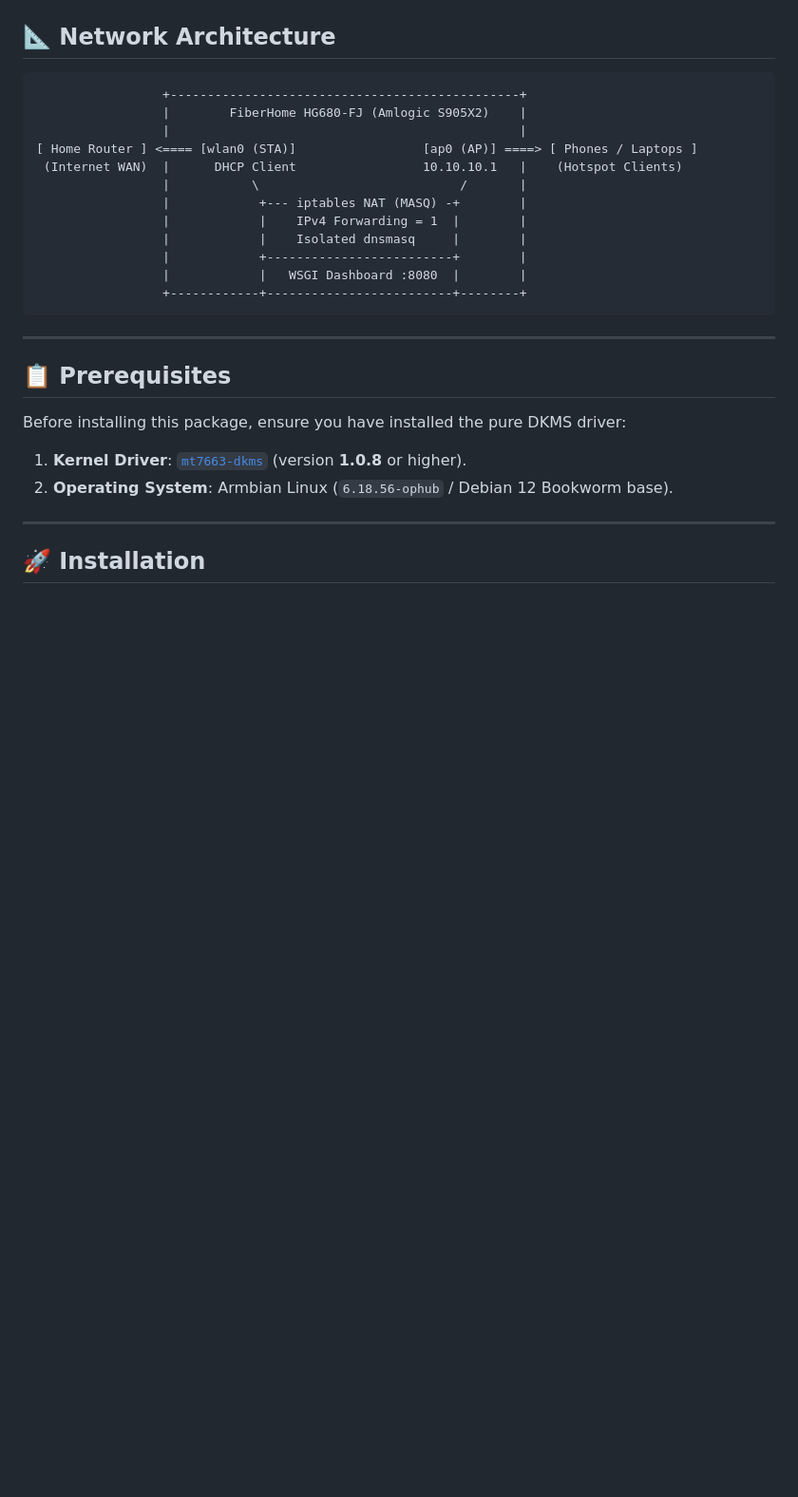
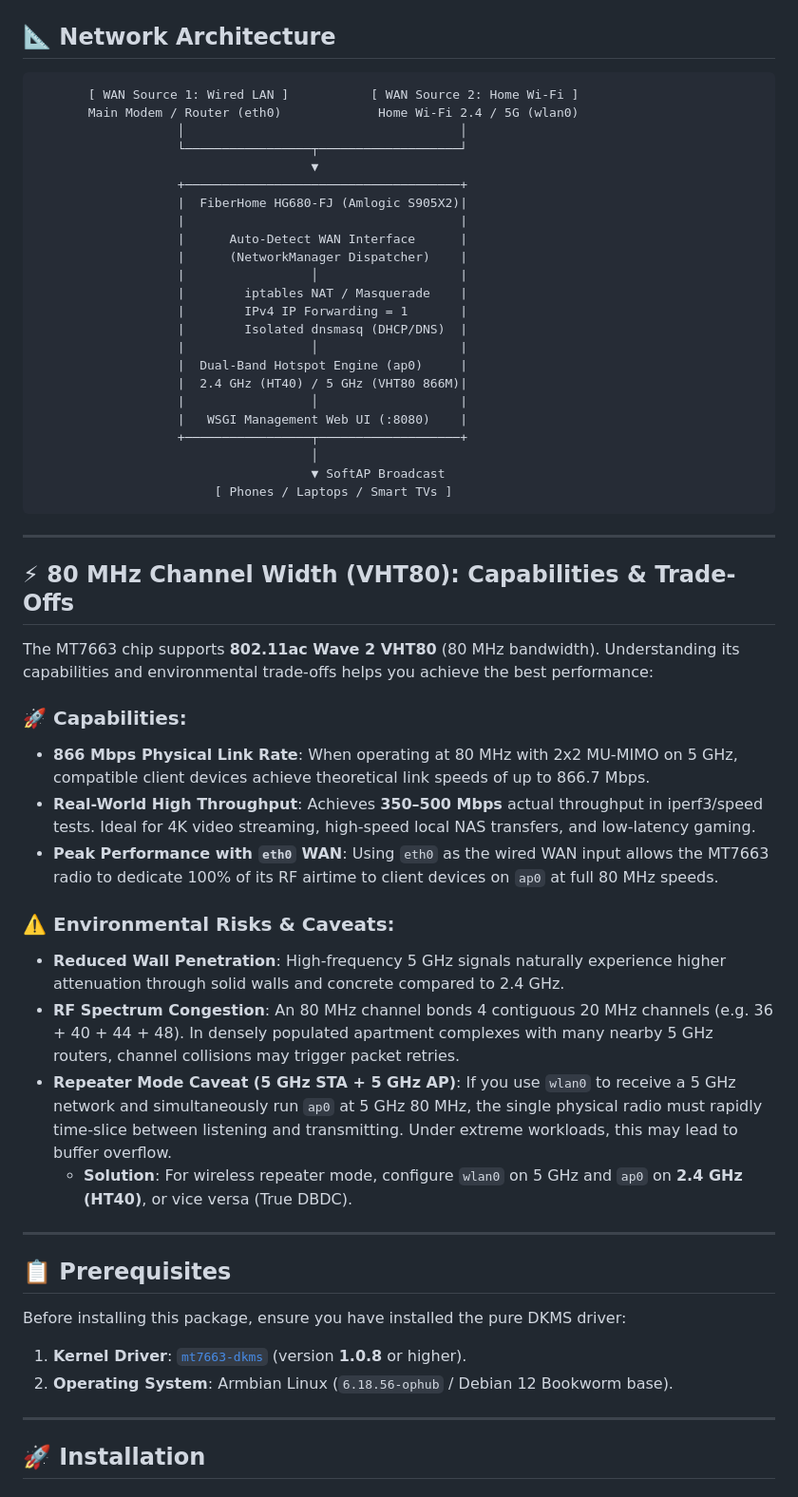
Before and after one commit to elsangithub/mt7663-router-webui, a Markdown page: README.md, the part around one of its changes. Shown at 95% size. Rendered like a GitHub page; blank space fills up the shorter version.

````diff
--- a/README.md
+++ b/README.md
@@ -51,19 +73,47 @@ This package transforms your TV box into a standalone **Dual-Band Concurrent (DB
 ## 📐 Network Architecture
 
 ```
-                 +-----------------------------------------------+
-                 |        FiberHome HG680-FJ (Amlogic S905X2)    |
-                 |                                               |
-[ Home Router ] <==== [wlan0 (STA)]                 [ap0 (AP)] ====> [ Phones / Laptops ]
- (Internet WAN)  |      DHCP Client                 10.10.10.1   |    (Hotspot Clients)
-                 |           \                           /       |
-                 |            +--- iptables NAT (MASQ) -+        |
-                 |            |    IPv4 Forwarding = 1  |        |
-                 |            |    Isolated dnsmasq     |        |
-                 |            +-------------------------+        |
-                 |            |   WSGI Dashboard :8080  |        |
-                 +------------+-------------------------+--------+
+       [ WAN Source 1: Wired LAN ]           [ WAN Source 2: Home Wi-Fi ]
+       Main Modem / Router (eth0)             Home Wi-Fi 2.4 / 5G (wlan0)
+                   │                                     │
+                   └─────────────────┬───────────────────┘
+                                     ▼
+                   +─────────────────────────────────────+
+                   |  FiberHome HG680-FJ (Amlogic S905X2)|
+                   |                                     |
+                   |      Auto-Detect WAN Interface      |
+                   |      (NetworkManager Dispatcher)    |
+                   |                 │                   |
+                   |        iptables NAT / Masquerade    |
+                   |        IPv4 IP Forwarding = 1       |
+                   |        Isolated dnsmasq (DHCP/DNS)  |
+                   |                 │                   |
+                   |  Dual-Band Hotspot Engine (ap0)     |
+                   |  2.4 GHz (HT40) / 5 GHz (VHT80 866M)|
+                   |                 │                   |
+                   |   WSGI Management Web UI (:8080)    |
+                   +─────────────────┬───────────────────+
+                                     │
+                                     ▼ SoftAP Broadcast
+                        [ Phones / Laptops / Smart TVs ]
 ```
+
+---
+
+## ⚡ 80 MHz Channel Width (VHT80): Capabilities & Trade-Offs
+
+The MT7663 chip supports **802.11ac Wave 2 VHT80** (80 MHz bandwidth). Understanding its capabilities and environmental trade-offs helps you achieve the best performance:
+
+### 🚀 Capabilities:
+* **866 Mbps Physical Link Rate**: When operating at 80 MHz with 2x2 MU-MIMO on 5 GHz, compatible client devices achieve theoretical link speeds of up to 866.7 Mbps.
+* **Real-World High Throughput**: Achieves **350–500 Mbps** actual throughput in iperf3/speed tests. Ideal for 4K video streaming, high-speed local NAS transfers, and low-latency gaming.
+* **Peak Performance with `eth0` WAN**: Using `eth0` as the wired WAN input allows the MT7663 radio to dedicate 100% of its RF airtime to client devices on `ap0` at full 80 MHz speeds.
+
+### ⚠️ Environmental Risks & Caveats:
+* **Reduced Wall Penetration**: High-frequency 5 GHz signals naturally experience higher attenuation through solid walls and concrete compared to 2.4 GHz.
+* **RF Spectrum Congestion**: An 80 MHz channel bonds 4 contiguous 20 MHz channels (e.g. 36 + 40 + 44 + 48). In densely populated apartment complexes with many nearby 5 GHz routers, channel collisions may trigger packet retries.
+* **Repeater Mode Caveat (5 GHz STA + 5 GHz AP)**: If you use `wlan0` to receive a 5 GHz network and simultaneously run `ap0` at 5 GHz 80 MHz, the single physical radio must rapidly time-slice between listening and transmitting. Under extreme workloads, this may lead to buffer overflow.
+  * **Solution**: For wireless repeater mode, configure `wlan0` on 5 GHz and `ap0` on **2.4 GHz (HT40)**, or vice versa (True DBDC).
 
 ---
 
````
Also changed, not shown: other parts of README.md (+27 -18 lines), README.id.md (+66 -29 lines), docs/screenshots/01-overview.png (added), docs/screenshots/02-hotspot-config.png (added), docs/screenshots/03-wifi-client.png (added), docs/screenshots/04-admin.png (added).
